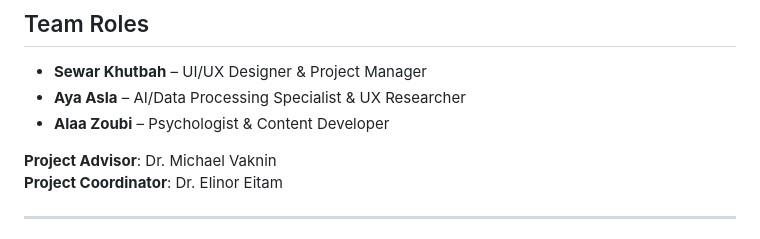
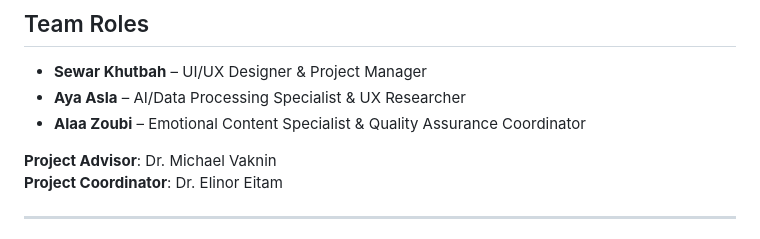
Before and after one commit to AlaaZoubi2001/PsychoAI-App, a Markdown page: README.md, the part around the change. GitHub-like rendering.

```diff
--- a/README.md
+++ b/README.md
@@ -53,7 +53,7 @@ PsychoAI offers a safe and engaging environment for children (ages 3–10) to ex
 
 - **Sewar Khutbah** – UI/UX Designer & Project Manager
 - **Aya Asla** – AI/Data Processing Specialist & UX Researcher
-- **Alaa Zoubi** – Psychologist & Content Developer
+- **Alaa Zoubi** – Emotional Content Specialist & Quality Assurance Coordinator
 
 **Project Advisor**: Dr. Michael Vaknin
 **Project Coordinator**: Dr. Elinor Eitam
```
